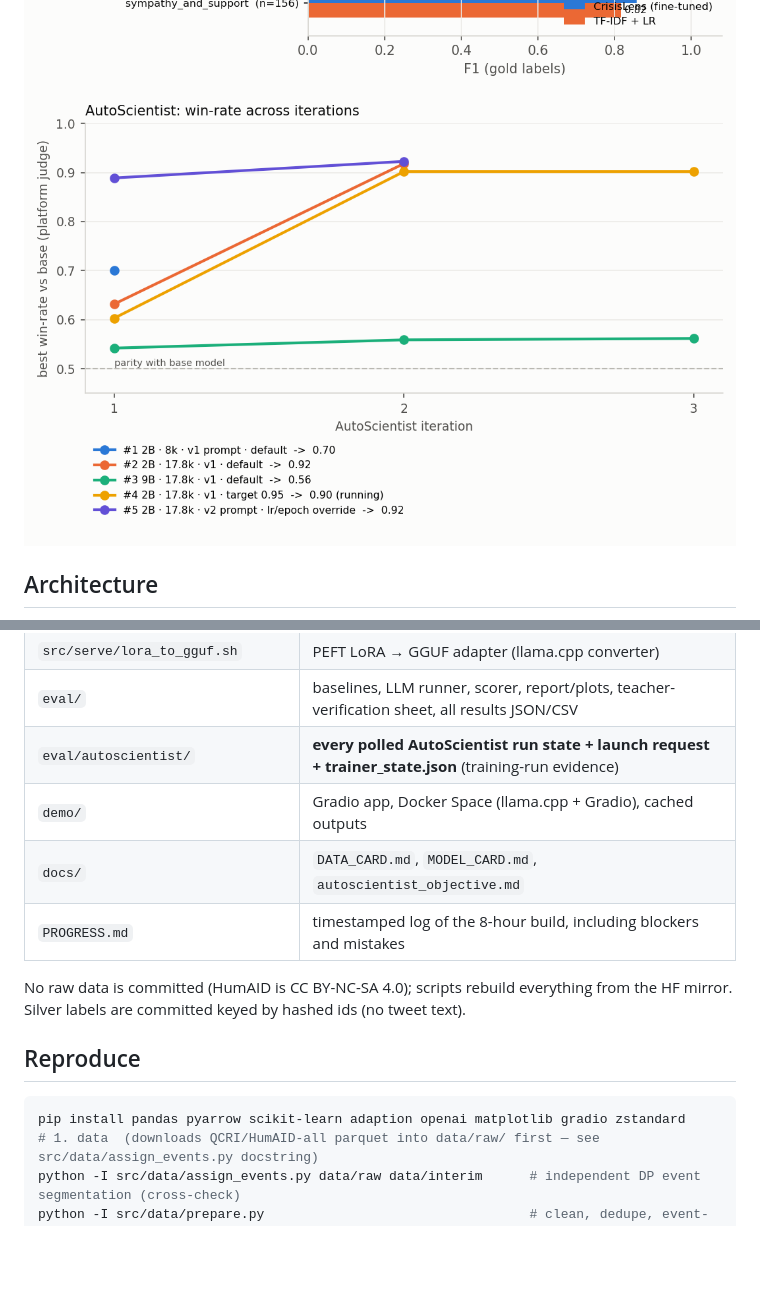
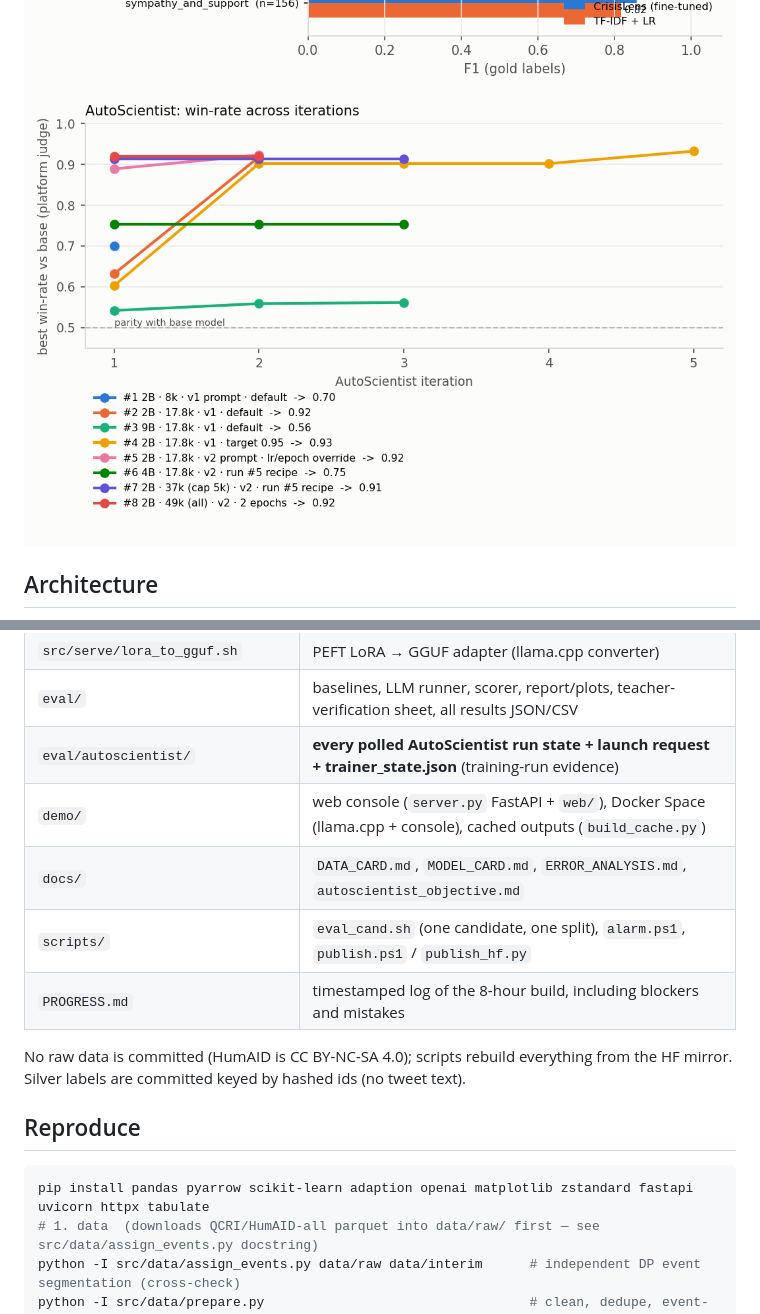
Before and after one commit to 2ViShAlv1/crisislens, a Markdown page: README.md, 2 parts joined by grey strips. Drawn GitHub-style; pictures changed too: demo/assets/3_autoscientist_iterations.png; blank space fills up the shorter version.

````diff
--- a/README.md
+++ b/README.md
@@ -102,8 +112,9 @@ flowchart LR
 | `src/serve/lora_to_gguf.sh` | PEFT LoRA → GGUF adapter (llama.cpp converter) |
 | `eval/` | baselines, LLM runner, scorer, report/plots, teacher-verification sheet, all results JSON/CSV |
 | `eval/autoscientist/` | **every polled AutoScientist run state + launch request + trainer_state.json** (training-run evidence) |
-| `demo/` | Gradio app, Docker Space (llama.cpp + Gradio), cached outputs |
-| `docs/` | `DATA_CARD.md`, `MODEL_CARD.md`, `autoscientist_objective.md` |
+| `demo/` | web console (`server.py` FastAPI + `web/`), Docker Space (llama.cpp + console), cached outputs (`build_cache.py`) |
+| `docs/` | `DATA_CARD.md`, `MODEL_CARD.md`, `ERROR_ANALYSIS.md`, `autoscientist_objective.md` |
+| `scripts/` | `eval_cand.sh` (one candidate, one split), `alarm.ps1`, `publish.ps1` / `publish_hf.py` |
 | `PROGRESS.md` | timestamped log of the 8-hour build, including blockers and mistakes |
 
 No raw data is committed (HumAID is CC BY-NC-SA 4.0); scripts rebuild everything from the HF mirror. Silver labels
@@ -112,7 +123,7 @@ are committed keyed by hashed ids (no tweet text).
 ## Reproduce
 
 ```bash
-pip install pandas pyarrow scikit-learn adaption openai matplotlib gradio zstandard
+pip install pandas pyarrow scikit-learn adaption openai matplotlib zstandard fastapi uvicorn httpx tabulate
 # 1. data  (downloads QCRI/HumAID-all parquet into data/raw/ first — see src/data/assign_events.py docstring)
 python -I src/data/assign_events.py data/raw data/interim      # independent DP event segmentation (cross-check)
 python -I src/data/prepare.py                                  # clean, dedupe, event-level split
````
Also changed, not shown: other parts of README.md (+46 -12 lines), SUBMISSION.md (added, +15 -0 lines), docs/MODEL_CARD.md (+9 -2 lines), eval/results/summary.md (+7 -7 lines), demo/assets/1_macro_f1.png, demo/assets/2_life_critical_recall.png, demo/assets/4_autoscientist_loss.png, 6 other files.
